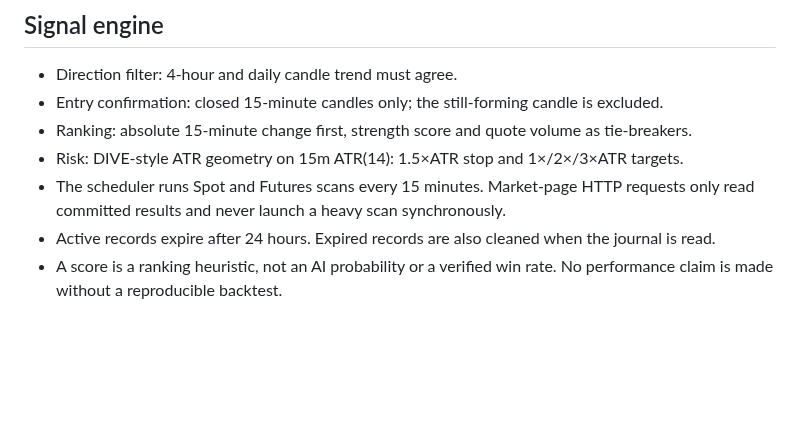
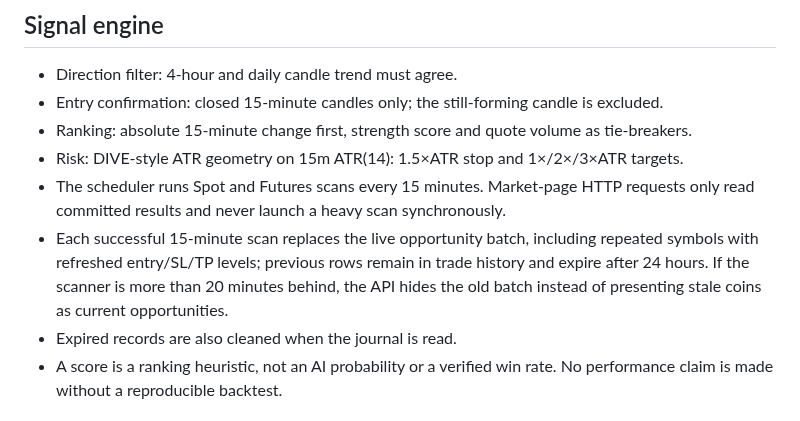
Before and after one commit to aaaksazzz/mudarib-abo-saud, a Markdown page: README.md, the part around the change. GitHub-like rendering; blank space fills up the shorter version.

Commit message:
Document 15m signal rotation and stale feed protection

```diff
--- a/README.md
+++ b/README.md
@@ -26,7 +26,8 @@ Production-oriented market intelligence terminal.
 - Ranking: absolute 15-minute change first, strength score and quote volume as tie-breakers.
 - Risk: DIVE-style ATR geometry on 15m ATR(14): 1.5×ATR stop and 1×/2×/3×ATR targets.
 - The scheduler runs Spot and Futures scans every 15 minutes. Market-page HTTP requests only read committed results and never launch a heavy scan synchronously.
-- Active records expire after 24 hours. Expired records are also cleaned when the journal is read.
+- Each successful 15-minute scan replaces the live opportunity batch, including repeated symbols with refreshed entry/SL/TP levels; previous rows remain in trade history and expire after 24 hours. If the scanner is more than 20 minutes behind, the API hides the old batch instead of presenting stale coins as current opportunities.
+- Expired records are also cleaned when the journal is read.
 - A score is a ranking heuristic, not an AI probability or a verified win rate. No performance claim is made without a reproducible backtest.
 
 ## Production deployment
```
